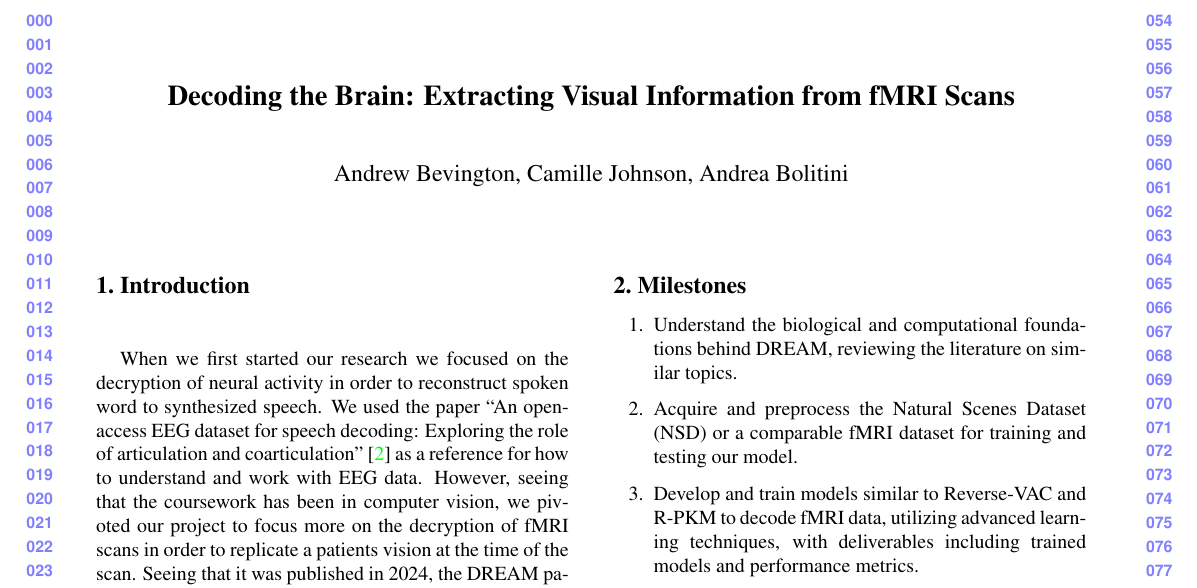
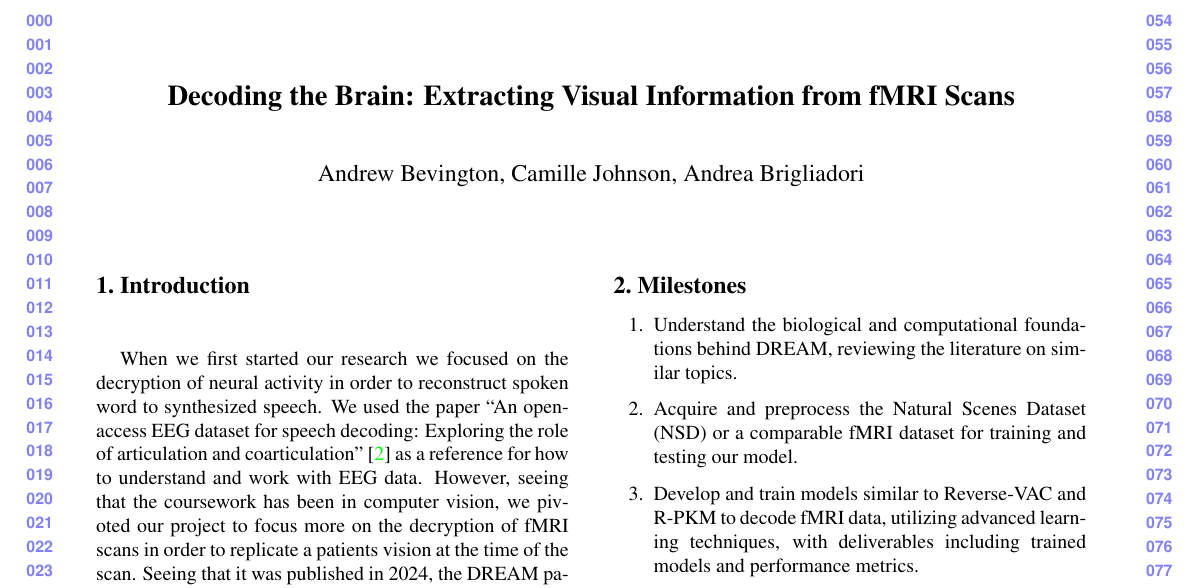
Before and after one commit to Bevingta/fMRI-to-images, a LaTeX document (proposal/proposal-paper.tex): part of the page, cut so that both start at the same text. Compiled offline with pdfLaTeX.

Commit message:
Update proposal

```diff
--- a/proposal/proposal-paper.tex
+++ b/proposal/proposal-paper.tex
@@ -38,7 +38,7 @@
 
 %%%%%%%%% PAPER ID  - PLEASE UPDATE
 \def\cvprPaperID{*****} % *** Enter the CVPR Paper ID here
-\def\confName{Andrew Bevington, Camille Johnson, Andrea Bolitini}
+\def\confName{Andrew Bevington, Camille Johnson, Andrea Brigliadori}
 \def\confYear{2022}
 
 
```
Also changed, not shown: proposal/proposal-paper.pdf.
